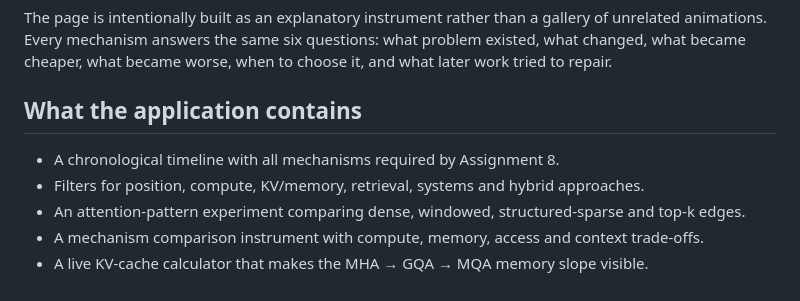
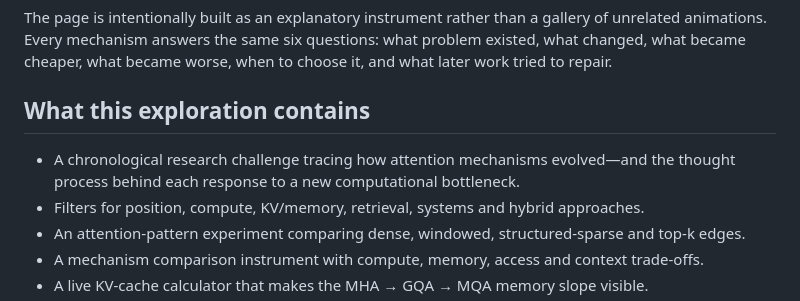
Before and after one commit to shekar-maker/attention-field-guide, a Markdown page: README.md, the part around the change. Drawn GitHub-style.

Commit message:
Reframe project as an attention research challenge

```diff
--- a/README.md
+++ b/README.md
@@ -11,9 +11,9 @@ An interactive, source-verified history of modern attention mechanisms—from ex
 
 The page is intentionally built as an explanatory instrument rather than a gallery of unrelated animations. Every mechanism answers the same six questions: what problem existed, what changed, what became cheaper, what became worse, when to choose it, and what later work tried to repair.
 
-## What the application contains
+## What this exploration contains
 
-- A chronological timeline with all mechanisms required by Assignment 8.
+- A chronological research challenge tracing how attention mechanisms evolved—and the thought process behind each response to a new computational bottleneck.
 - Filters for position, compute, KV/memory, retrieval, systems and hybrid approaches.
 - An attention-pattern experiment comparing dense, windowed, structured-sparse and top-k edges.
 - A mechanism comparison instrument with compute, memory, access and context trade-offs.
```
